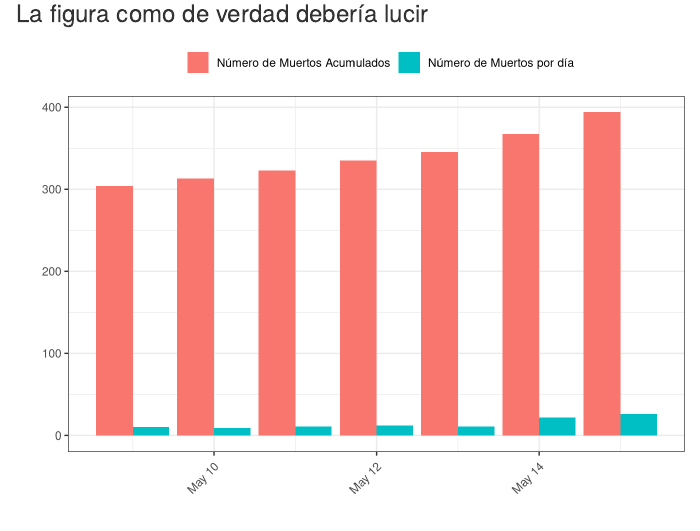
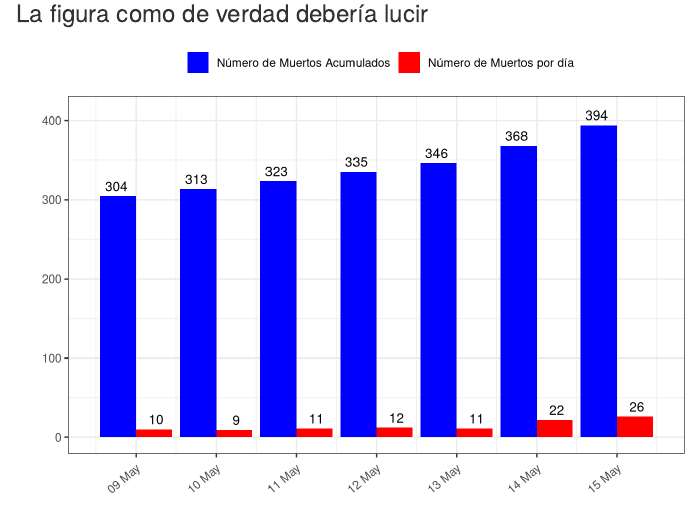
Before and after one commit to NavarroMauro/fatalidad_covid19_chilevision, an R Markdown document (fatalidad_covid19_chilevision.Rmd): the page in a window 1100 px wide, from 980 px down. Rendered offline with R 4.5, knitr and Pandoc, with nearby package versions; some code elsewhere in the file could not run offline; menus at the side of the page are left out.

Commit message:
Final Plot

````diff
--- a/fatalidad_covid19_chilevision.Rmd
+++ b/fatalidad_covid19_chilevision.Rmd
@@ -56,10 +56,19 @@ htmltools::img(src = knitr::image_uri(f = "INPUT_Files/original_image_chilevisio
 ```{r echo=FALSE}
 ggplot(Data_Fatalidad, aes(x = Date, y = Numbers)) +
   geom_bar(stat = "identity", position = "dodge", aes(fill = Category)) +
+  geom_text(
+    aes(x = Date, y = Numbers, label = Numbers, group = Category),
+    position = position_dodge(width = 1),
+    vjust = -0.5, size = 3.5
+  ) +
+  scale_x_date(breaks = seq(ymd('2020-05-09'),ymd('2020-05-15'), by = '1 day'),
+               date_labels = "%d %B") +
+  scale_fill_manual(values = c("blue", "red")) +
   theme_bw() +
+  lims(y = c(0, 410)) +
   labs(x = "", y = "", fill = "") +
   theme(strip.text.x = element_text(size = 10, colour = "black", angle = 90),
         strip.text.y = element_text(size = 12, colour = "black", angle = 0),
-        axis.text.x = element_text(angle = 45, hjust = 1, vjust = 0.9),
-        legend.position="top")
+        axis.text.x = element_text(angle = 40, hjust = 1, vjust = 0.9),
+        legend.position = "top")
 ```
````
Also changed, not shown: fatalidad_covid19_chilevision.html.
